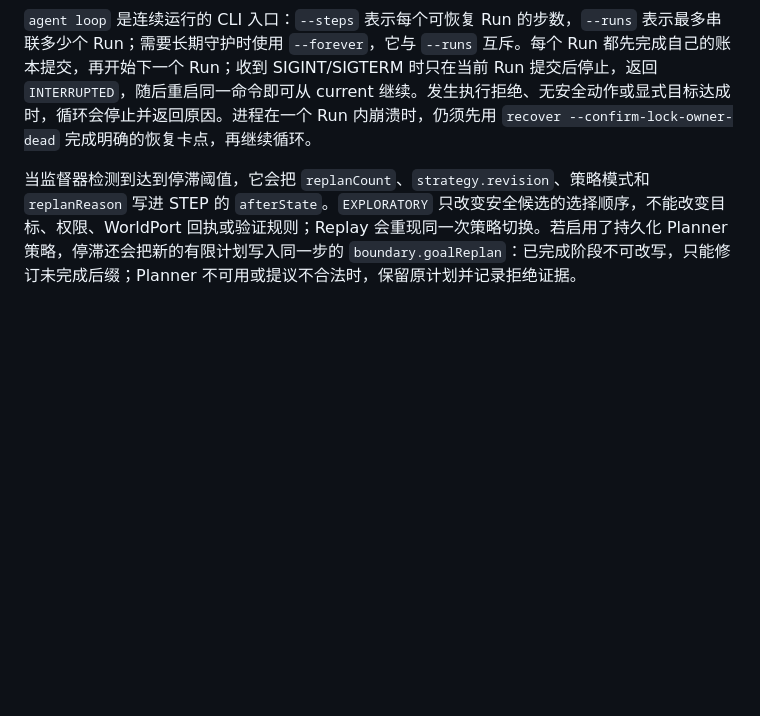
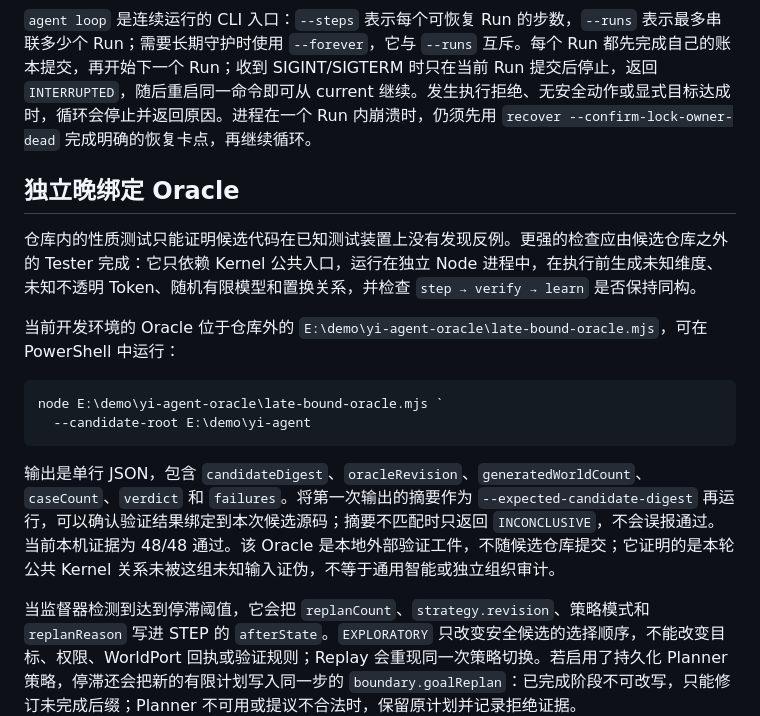
Before and after one commit to ZDragon17/yi-agent, a Markdown page: README.md, the part around the change. GitHub-like rendering; blank space fills up the shorter version.

````diff
--- a/README.md
+++ b/README.md
@@ -264,6 +264,19 @@ yi-agent ask --prompt-file E:\path\to\prompt.txt --json
 
 `agent loop` 是连续运行的 CLI 入口：`--steps` 表示每个可恢复 Run 的步数，`--runs` 表示最多串联多少个 Run；需要长期守护时使用 `--forever`，它与 `--runs` 互斥。每个 Run 都先完成自己的账本提交，再开始下一个 Run；收到 SIGINT/SIGTERM 时只在当前 Run 提交后停止，返回 `INTERRUPTED`，随后重启同一命令即可从 current 继续。发生执行拒绝、无安全动作或显式目标达成时，循环会停止并返回原因。进程在一个 Run 内崩溃时，仍须先用 `recover --confirm-lock-owner-dead` 完成明确的恢复卡点，再继续循环。
 
+## 独立晚绑定 Oracle
+
+仓库内的性质测试只能证明候选代码在已知测试装置上没有发现反例。更强的检查应由候选仓库之外的 Tester 完成：它只依赖 Kernel 公共入口，运行在独立 Node 进程中，在执行前生成未知维度、未知不透明 Token、随机有限模型和置换关系，并检查 `step → verify → learn` 是否保持同构。
+
+当前开发环境的 Oracle 位于仓库外的 `E:\demo\yi-agent-oracle\late-bound-oracle.mjs`，可在 PowerShell 中运行：
+
+```powershell
+node E:\demo\yi-agent-oracle\late-bound-oracle.mjs `
+  --candidate-root E:\demo\yi-agent
+```
+
+输出是单行 JSON，包含 `candidateDigest`、`oracleRevision`、`generatedWorldCount`、`caseCount`、`verdict` 和 `failures`。将第一次输出的摘要作为 `--expected-candidate-digest` 再运行，可以确认验证结果绑定到本次候选源码；摘要不匹配时只返回 `INCONCLUSIVE`，不会误报通过。当前本机证据为 48/48 通过。该 Oracle 是本地外部验证工件，不随候选仓库提交；它证明的是本轮公共 Kernel 关系未被这组未知输入证伪，不等于通用智能或独立组织审计。
+
 当监督器检测到达到停滞阈值，它会把 `replanCount`、`strategy.revision`、策略模式和 `replanReason` 写进 STEP 的 `afterState`。`EXPLORATORY` 只改变安全候选的选择顺序，不能改变目标、权限、WorldPort 回执或验证规则；Replay 会重现同一次策略切换。若启用了持久化 Planner 策略，停滞还会把新的有限计划写入同一步的 `boundary.goalReplan`：已完成阶段不可改写，只能修订未完成后缀；Planner 不可用或提议不合法时，保留原计划并记录拒绝证据。
 
 Memory 现在同时保留两层证据：`actionModels` 记录 Token 的总体变化，`relationModels` 记录同一 Token 在观测相对当前目标的关系签名（每个维度为接近、相等或远离）下的变化。Kernel 优先使用关系条件模型，缺失时回退总体模型；关系签名只由数值观测和 ValueSpec 计算，不读取领域名称。每个模型使用有界变化窗口，让近期已验证证据能够修正过时动力学，同时保留总样本数审计；旧账本没有关系字段时仍按旧模型 Replay，新实验会把关系模型随 current/STEP 持久化。
````
Also changed, not shown: tasks.md (+7 -0 lines).
